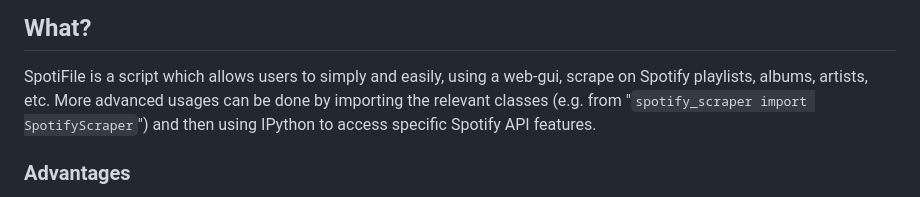
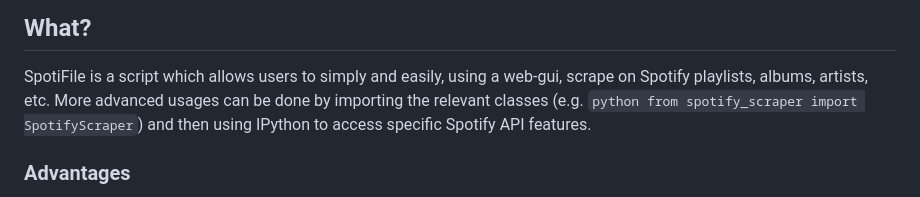
Before and after one commit to Michael-K-Stein/SpotiFile, a Markdown page: README.md, the part around the change. Drawn GitHub-style.

````diff
--- a/README.md
+++ b/README.md
@@ -15,7 +15,7 @@ $ python main.py
 
 ## What?
 SpotiFile is a script which allows users to simply and easily, using a web-gui, scrape on Spotify playlists, albums, artists, etc.
-More advanced usages can be done by importing the relevant classes (e.g. from "`spotify_scraper import SpotifyScraper`") and then using IPython to access specific Spotify API features.
+More advanced usages can be done by importing the relevant classes (e.g. ```python from spotify_scraper import SpotifyScraper```) and then using IPython to access specific Spotify API features.
 ### Advantages
 The main advantage of using SpotiFile is that it completely circumvents all of Spotify's api call limmits and restrictions. Spotifile offers an API to communicate with Spotify's API as if it were a real user.
 This allows SpotiFile to download information en-masse quickly.
````
